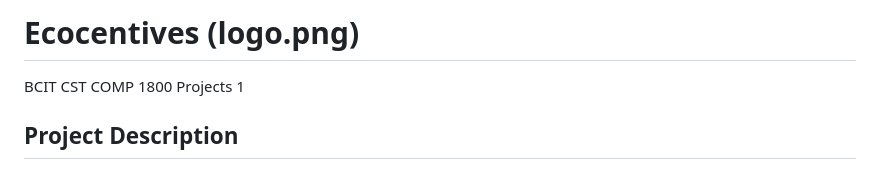
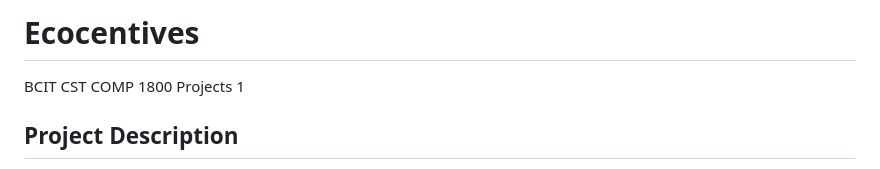
Before and after one commit to gdcho/ecocentives, a Markdown page: README.md, the part around the change. Drawn GitHub-style.

```diff
--- a/README.md
+++ b/README.md
@@ -1,4 +1,4 @@
-# Ecocentives (logo.png)
+# Ecocentives
 BCIT CST COMP 1800 Projects 1
 
 ## Project Description
```
